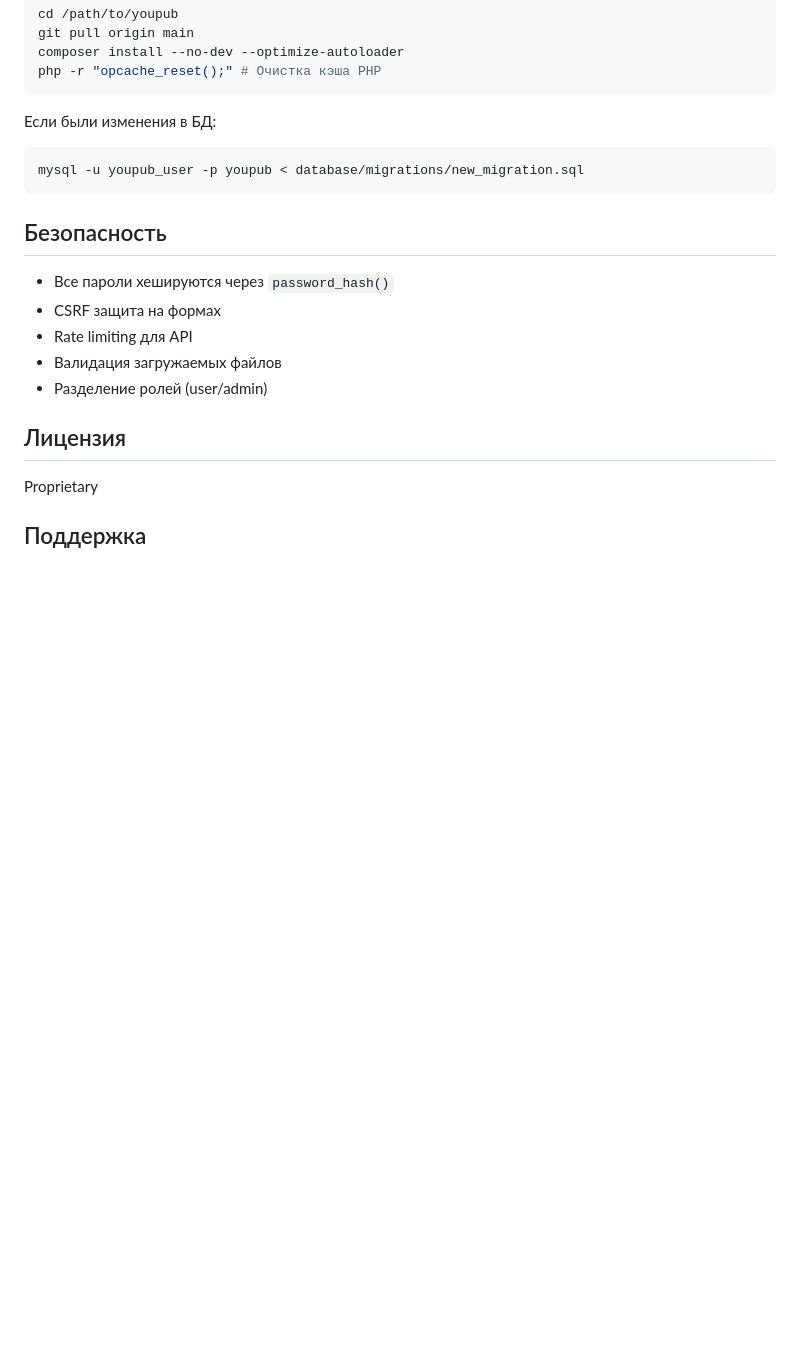
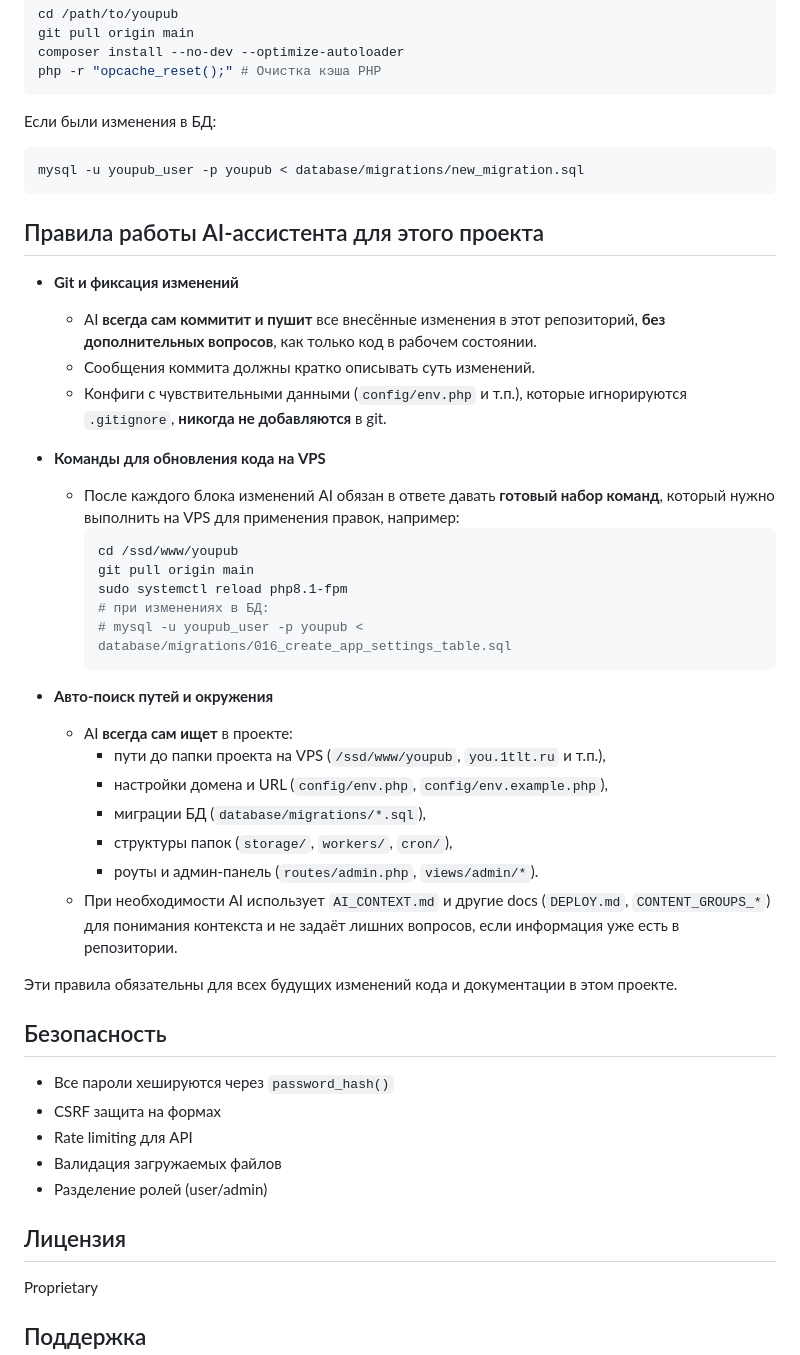
Before and after one commit to alexevil1979/youpub, a Markdown page: README.md, the part around the change. Drawn GitHub-style; blank space fills up the shorter version.

Commit message:
Document AI assistant workflow: auto git push, VPS update commands, context discovery

````diff
--- a/README.md
+++ b/README.md
@@ -193,6 +193,34 @@ php -r "opcache_reset();" # Очистка кэша PHP
 mysql -u youpub_user -p youpub < database/migrations/new_migration.sql
 ```
 
+## Правила работы AI‑ассистента для этого проекта
+
+- **Git и фиксация изменений**
+  - AI **всегда сам коммитит и пушит** все внесённые изменения в этот репозиторий, **без дополнительных вопросов**, как только код в рабочем состоянии.
+  - Сообщения коммита должны кратко описывать суть изменений.
+  - Конфиги с чувствительными данными (`config/env.php` и т.п.), которые игнорируются `.gitignore`, **никогда не добавляются** в git.
+
+- **Команды для обновления кода на VPS**
+  - После каждого блока изменений AI обязан в ответе давать **готовый набор команд**, который нужно выполнить на VPS для применения правок, например:
+    ```bash
+    cd /ssd/www/youpub
+    git pull origin main
+    sudo systemctl reload php8.1-fpm
+    # при изменениях в БД:
+    # mysql -u youpub_user -p youpub < database/migrations/016_create_app_settings_table.sql
+    ```
+
+- **Авто‑поиск путей и окружения**
+  - AI **всегда сам ищет** в проекте:
+    - пути до папки проекта на VPS (`/ssd/www/youpub`, `you.1tlt.ru` и т.п.),
+    - настройки домена и URL (`config/env.php`, `config/env.example.php`),
+    - миграции БД (`database/migrations/*.sql`),
+    - структуры папок (`storage/`, `workers/`, `cron/`),
+    - роуты и админ‑панель (`routes/admin.php`, `views/admin/*`).
+  - При необходимости AI использует `AI_CONTEXT.md` и другие docs (`DEPLOY.md`, `CONTENT_GROUPS_*`) для понимания контекста и не задаёт лишних вопросов, если информация уже есть в репозитории.
+
+Эти правила обязательны для всех будущих изменений кода и документации в этом проекте.
+
 ## Безопасность
 
 - Все пароли хешируются через `password_hash()`
````
